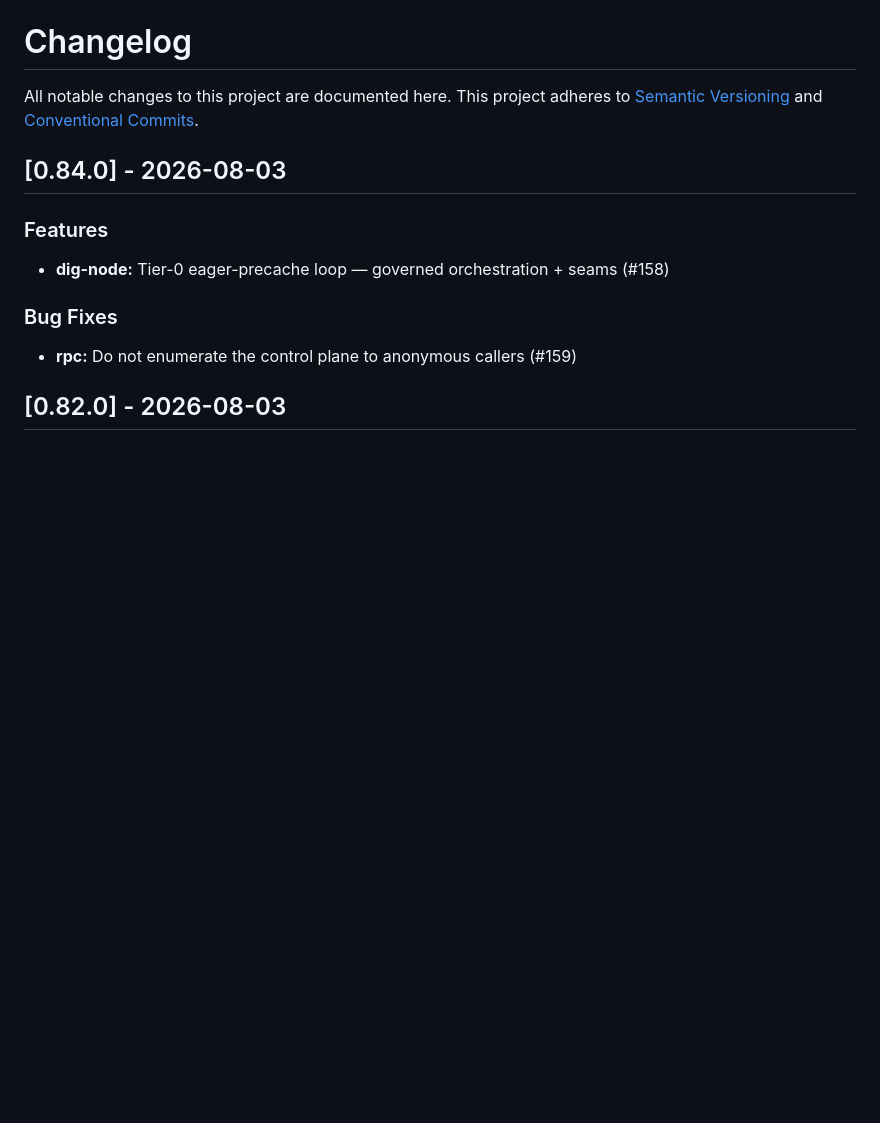
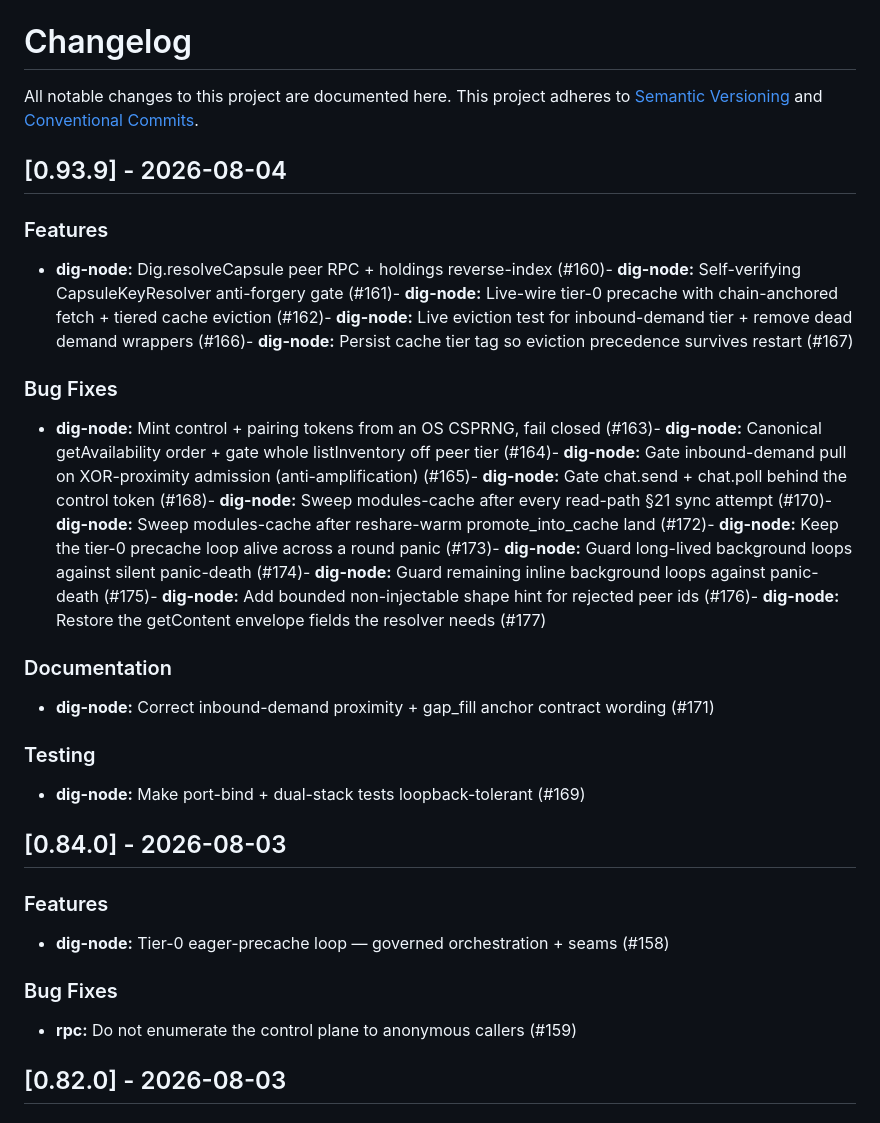
Before and after one commit to DIG-Network/dig-node, a Markdown page: CHANGELOG.md, the part around the change. GitHub-like rendering; blank space fills up the shorter version.

Commit message:
chore(release): v0.93.9

```diff
--- a/CHANGELOG.md
+++ b/CHANGELOG.md
@@ -3,6 +3,20 @@
 All notable changes to this project are documented here.
 This project adheres to [Semantic Versioning](https://semver.org) and
 [Conventional Commits](https://www.conventionalcommits.org).
+
+## [0.93.9] - 2026-08-04
+
+### Features
+- **dig-node:** Dig.resolveCapsule peer RPC + holdings reverse-index (#160)- **dig-node:** Self-verifying CapsuleKeyResolver anti-forgery gate (#161)- **dig-node:** Live-wire tier-0 precache with chain-anchored fetch + tiered cache eviction (#162)- **dig-node:** Live eviction test for inbound-demand tier + remove dead demand wrappers (#166)- **dig-node:** Persist cache tier tag so eviction precedence survives restart (#167)
+
+### Bug Fixes
+- **dig-node:** Mint control + pairing tokens from an OS CSPRNG, fail closed (#163)- **dig-node:** Canonical getAvailability order + gate whole listInventory off peer tier (#164)- **dig-node:** Gate inbound-demand pull on XOR-proximity admission (anti-amplification) (#165)- **dig-node:** Gate chat.send + chat.poll behind the control token (#168)- **dig-node:** Sweep modules-cache after every read-path §21 sync attempt (#170)- **dig-node:** Sweep modules-cache after reshare-warm promote_into_cache land (#172)- **dig-node:** Keep the tier-0 precache loop alive across a round panic (#173)- **dig-node:** Guard long-lived background loops against silent panic-death (#174)- **dig-node:** Guard remaining inline background loops against panic-death (#175)- **dig-node:** Add bounded non-injectable shape hint for rejected peer ids (#176)- **dig-node:** Restore the getContent envelope fields the resolver needs (#177)
+
+### Documentation
+- **dig-node:** Correct inbound-demand proximity + gap_fill anchor contract wording (#171)
+
+### Testing
+- **dig-node:** Make port-bind + dual-stack tests loopback-tolerant (#169)
 
 ## [0.84.0] - 2026-08-03
 
```
